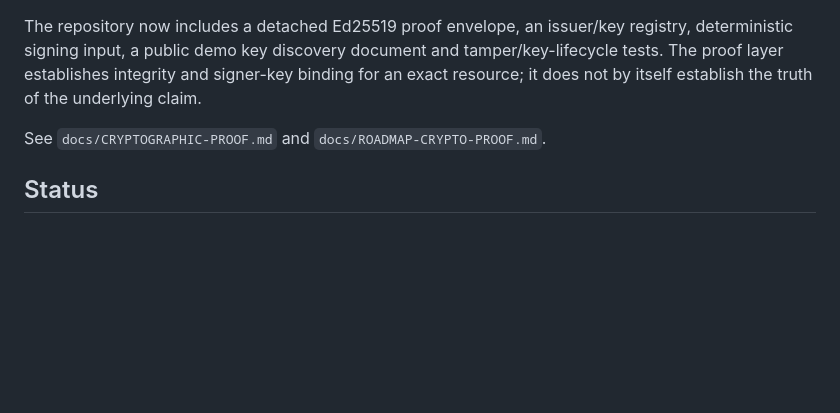
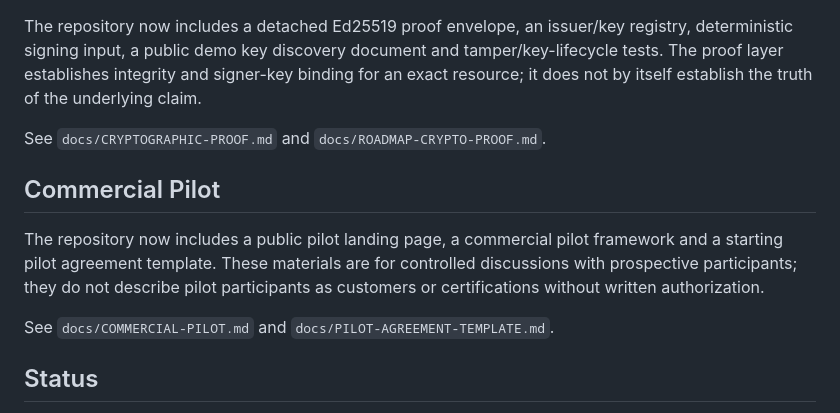
Before and after one commit to asnad68/NOTHING, a Markdown page: README.md, the part around the change. Rendered like a GitHub page; blank space fills up the shorter version.

Commit message:
commercial: README pilot section

```diff
--- a/README.md
+++ b/README.md
@@ -477,6 +477,12 @@ The repository now includes a detached Ed25519 proof envelope, an issuer/key reg
 
 See `docs/CRYPTOGRAPHIC-PROOF.md` and `docs/ROADMAP-CRYPTO-PROOF.md`.
 
+## Commercial Pilot
+
+The repository now includes a public pilot landing page, a commercial pilot framework and a starting pilot agreement template. These materials are for controlled discussions with prospective participants; they do not describe pilot participants as customers or certifications without written authorization.
+
+See `docs/COMMERCIAL-PILOT.md` and `docs/PILOT-AGREEMENT-TEMPLATE.md`.
+
 ## Status
 
 **Project:** NOTHING
```
